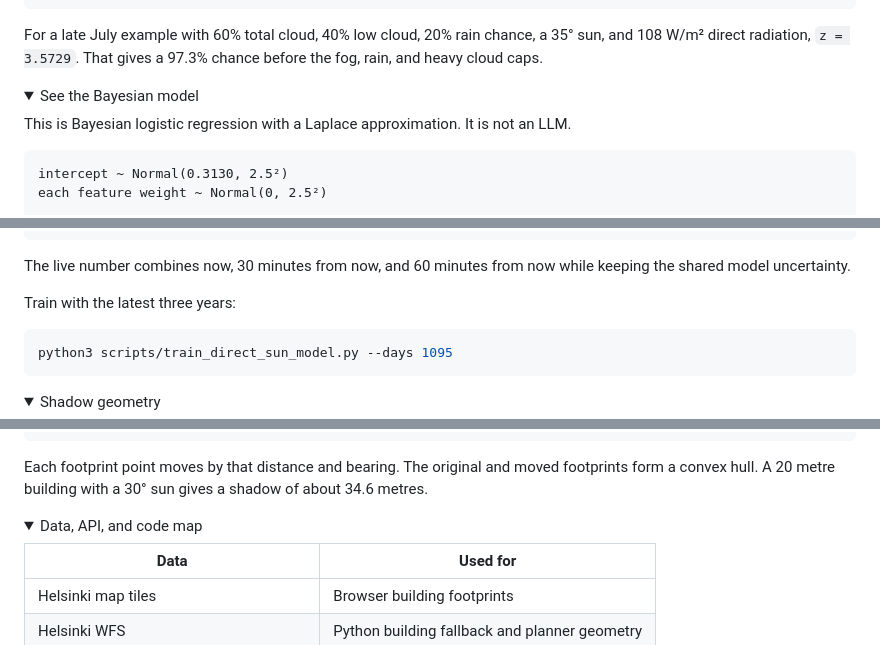
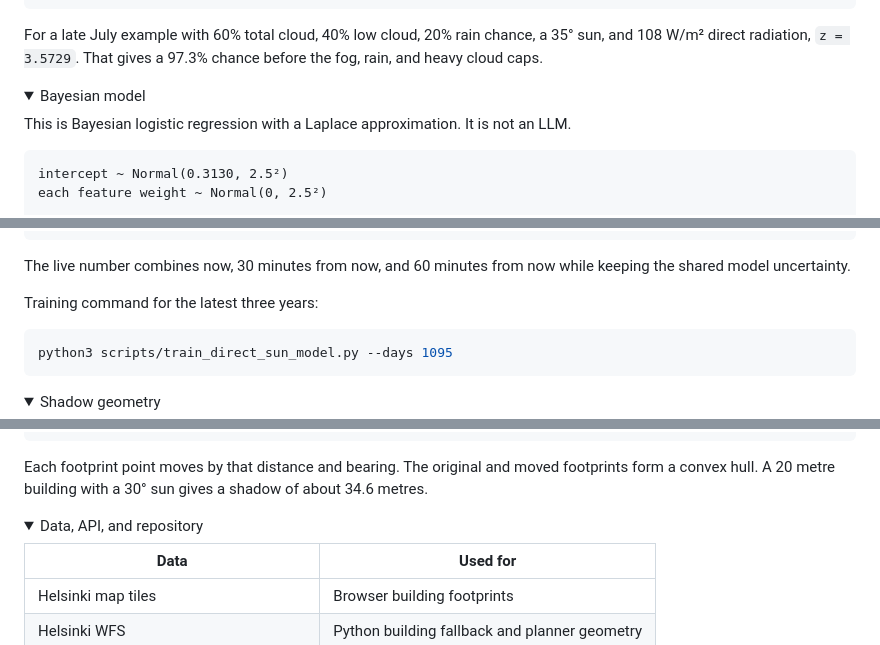
Before and after one commit to Sekseli3/sun-finder, a Markdown page: README.md, 3 parts joined by grey strips. Drawn GitHub-style; folded sections open.

````diff
--- a/README.md
+++ b/README.md
@@ -232,7 +232,7 @@ For a late July example with 60% total cloud, 40% low cloud, 20% rain chance, a
 </details>
 
 <details>
-<summary>See the Bayesian model</summary>
+<summary>Bayesian model</summary>
 
 This is Bayesian logistic regression with a Laplace approximation. It is not an LLM.
 
@@ -257,7 +257,7 @@ z | data ≈ Normal(3.5729, 0.2577²)
 
 The live number combines now, 30 minutes from now, and 60 minutes from now while keeping the shared model uncertainty.
 
-Train with the latest three years:
+Training command for the latest three years:
 
 ```sh
 python3 scripts/train_direct_sun_model.py --days 1095
@@ -288,7 +288,7 @@ Each footprint point moves by that distance and bearing. The original and moved
 </details>
 
 <details>
-<summary>Data, API, and code map</summary>
+<summary>Data, API, and repository</summary>
 
 | Data | Used for |
 | --- | --- |
````
Also changed, not shown: other parts of README.md (+25 -25 lines).
